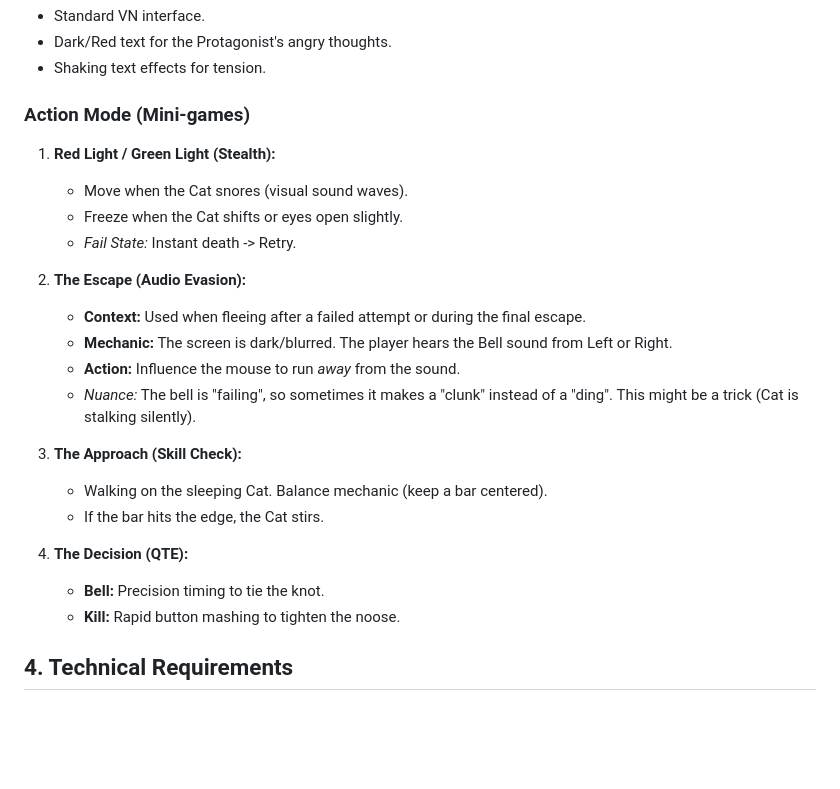
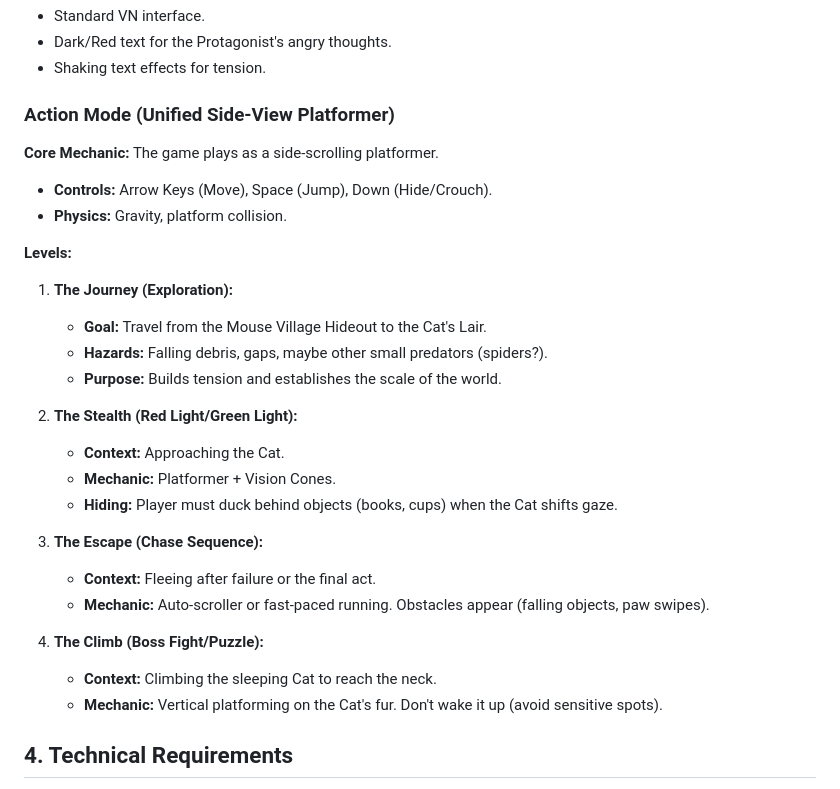
Before and after one commit to wnwoghd22/mini-games, a Markdown page: belling-cat/game_design.md, the part around the change. GitHub-like rendering; blank space fills up the shorter version.

```diff
--- a/belling-cat/game_design.md
+++ b/belling-cat/game_design.md
@@ -57,25 +57,29 @@ The player must choose between two actions:
 -   Dark/Red text for the Protagonist's angry thoughts.
 -   Shaking text effects for tension.
 
-### **Action Mode (Mini-games)**
-1.  **Red Light / Green Light (Stealth):**
-    -   Move when the Cat snores (visual sound waves).
-    -   Freeze when the Cat shifts or eyes open slightly.
-    -   *Fail State:* Instant death -> Retry.
+### **Action Mode (Unified Side-View Platformer)**
+**Core Mechanic:** The game plays as a side-scrolling platformer.
+-   **Controls:** Arrow Keys (Move), Space (Jump), Down (Hide/Crouch).
+-   **Physics:** Gravity, platform collision.
 
-2.  **The Escape (Audio Evasion):**
-    -   **Context:** Used when fleeing after a failed attempt or during the final escape.
-    -   **Mechanic:** The screen is dark/blurred. The player hears the Bell sound from Left or Right.
-    -   **Action:** Influence the mouse to run *away* from the sound.
-    -   *Nuance:* The bell is "failing", so sometimes it makes a "clunk" instead of a "ding". This might be a trick (Cat is stalking silently).
+**Levels:**
+1.  **The Journey (Exploration):**
+    -   **Goal:** Travel from the Mouse Village Hideout to the Cat's Lair.
+    -   **Hazards:** Falling debris, gaps, maybe other small predators (spiders?).
+    -   **Purpose:** Builds tension and establishes the scale of the world.
 
-3.  **The Approach (Skill Check):**
-    -   Walking on the sleeping Cat. Balance mechanic (keep a bar centered).
-    -   If the bar hits the edge, the Cat stirs.
+2.  **The Stealth (Red Light/Green Light):**
+    -   **Context:** Approaching the Cat.
+    -   **Mechanic:** Platformer + Vision Cones.
+    -   **Hiding:** Player must duck behind objects (books, cups) when the Cat shifts gaze.
 
-4.  **The Decision (QTE):**
-    -   **Bell:** Precision timing to tie the knot.
-    -   **Kill:** Rapid button mashing to tighten the noose.
+3.  **The Escape (Chase Sequence):**
+    -   **Context:** Fleeing after failure or the final act.
+    -   **Mechanic:** Auto-scroller or fast-paced running. Obstacles appear (falling objects, paw swipes).
+
+4.  **The Climb (Boss Fight/Puzzle):**
+    -   **Context:** Climbing the sleeping Cat to reach the neck.
+    -   **Mechanic:** Vertical platforming on the Cat's fur. Don't wake it up (avoid sensitive spots).
 
 ## 4. Technical Requirements
 -   **Input:** Keyboard (Arrows + Space) or Touch (Tap/Hold).
```
